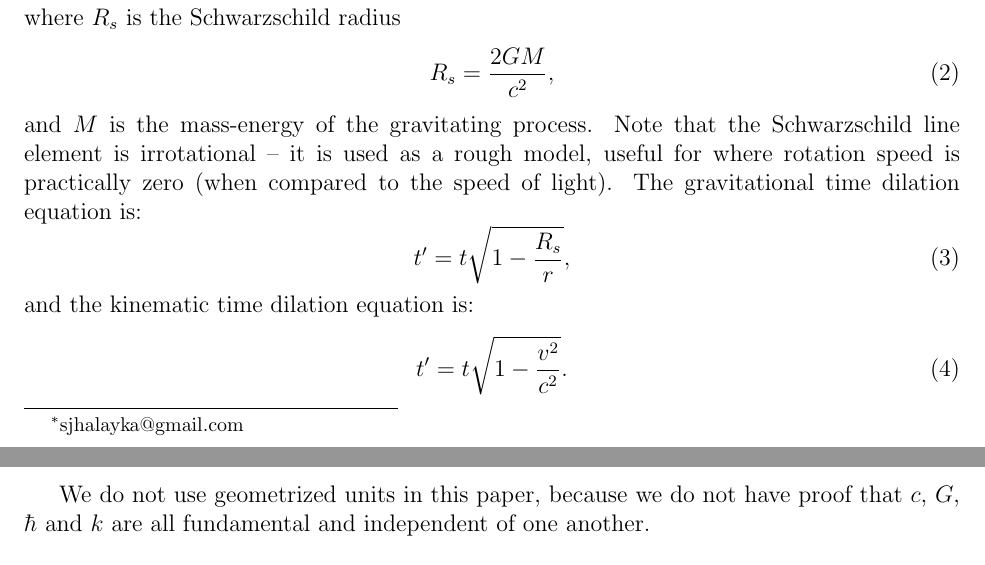
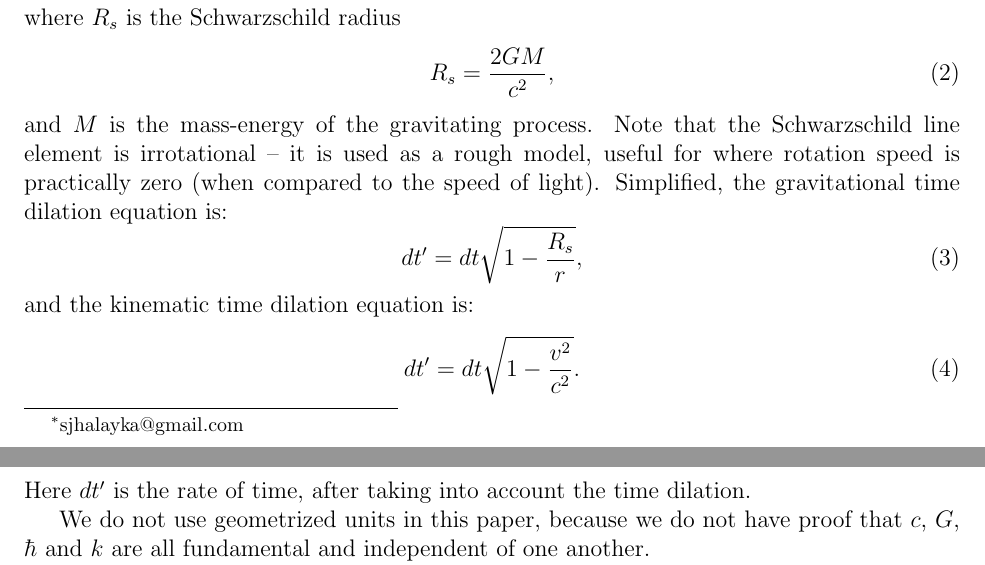
Before and after one commit to sjhalayka/papers, a LaTeX paper (anisotropic gravitation/bezier_escape.tex): two parts of pages 1 and 2 of 5, joined at a grey line, cut so that both start at the same text. Compiled offline with pdfLaTeX.

Commit message:
Add files via upload

```diff
--- a/anisotropic gravitation/bezier_escape.tex
+++ b/anisotropic gravitation/bezier_escape.tex
@@ -53,14 +53,15 @@ R_s = \frac{2GM}{c^2},
 \end{equation}
 and $M$ is the mass-energy of the gravitating process.
 Note that the Schwarzschild line element is irrotational -- it is used as a rough model, useful for where rotation speed is practically zero (when compared to the speed of light).
-The gravitational time dilation equation is:
+Simplified, the gravitational time dilation equation is:
 \begin{equation}
-t' = t \sqrt{1 - \frac{R_s}{r}},
+dt' = dt \sqrt{1 - \frac{R_s}{r}},
 \end{equation}
 and the kinematic time dilation equation is:
 \begin{equation}
-t' = t \sqrt{1 - \frac{v^2}{c^2}}.
+dt' = dt \sqrt{1 - \frac{v^2}{c^2}}.
 \end{equation}
+Here $dt'$ is the rate of time, after taking into account the time dilation.
 
 We do not use geometrized units in this paper, because we do not have proof that $c$, $G$, $\hbar$ and $k$ are all fundamental and independent of one another.
 
```
Also changed, not shown: anisotropic gravitation/bezier_escape.pdf, anisotropic gravitation/bezier_escape.tex (2 more changed lines), 1 other file.
